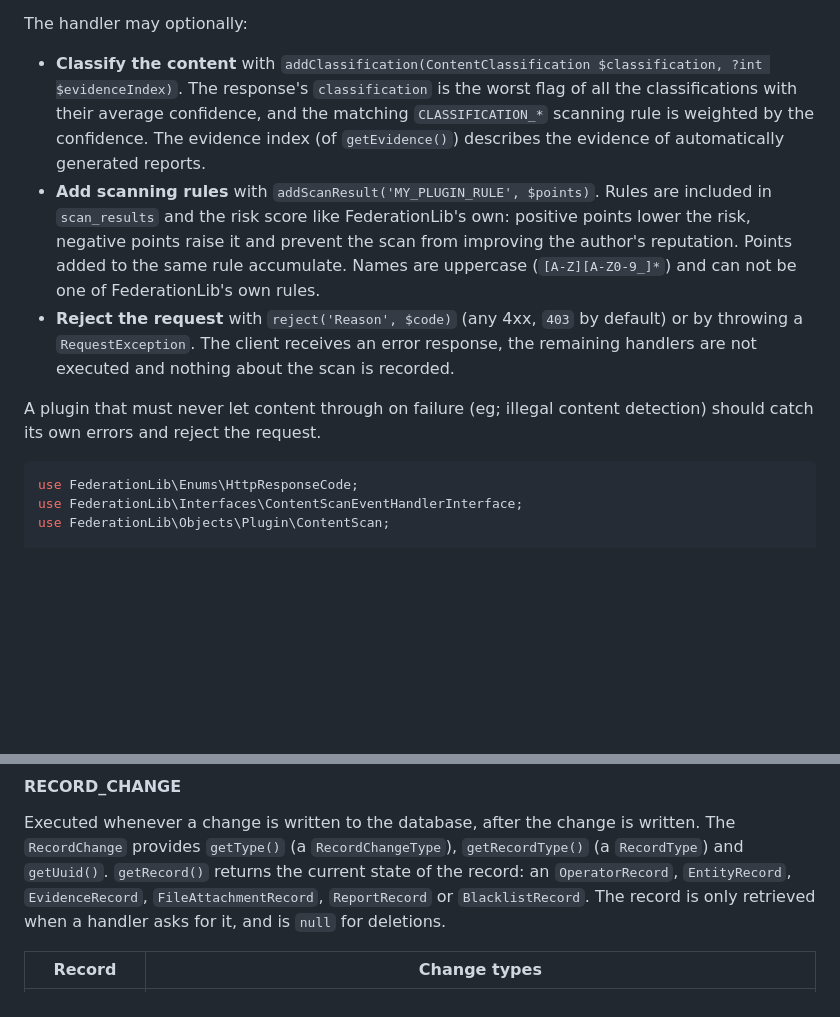
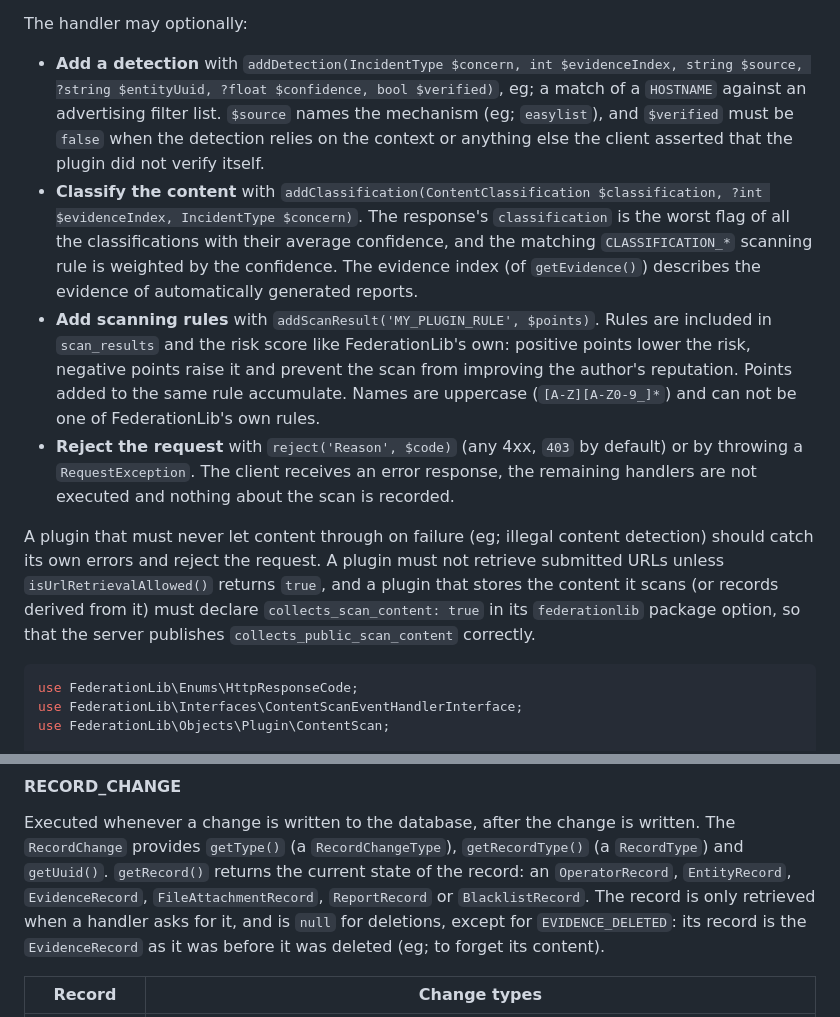
Before and after one commit to nosial/FederationLib, a Markdown page: PLUGINS.md, 2 parts joined by grey strips. Rendered like a GitHub page; blank space fills up the shorter version.

Commit message:
Updated `PLUGINS.md` with new method details, detection handling, URL retrieval rules, and content storage requirements.

````diff
--- a/PLUGINS.md
+++ b/PLUGINS.md
@@ -403,7 +403,11 @@ evidence item (`getContext()`) is what the client asserts, not something the ser
 
 The handler may optionally:
 
- - **Classify the content** with `addClassification(ContentClassification $classification, ?int $evidenceIndex)`. The
+ - **Add a detection** with `addDetection(IncidentType $concern, int $evidenceIndex, string $source, ?string $entityUuid, ?float $confidence, bool $verified)`,
+   eg; a match of a `HOSTNAME` against an advertising filter list. `$source` names the mechanism (eg; `easylist`), and
+   `$verified` must be `false` when the detection relies on the context or anything else the client asserted that the
+   plugin did not verify itself.
+ - **Classify the content** with `addClassification(ContentClassification $classification, ?int $evidenceIndex, IncidentType $concern)`. The
    response's `classification` is the worst flag of all the classifications with their average confidence, and the
    matching `CLASSIFICATION_*` scanning rule is weighted by the confidence. The evidence index (of `getEvidence()`)
    describes the evidence of automatically generated reports.
@@ -416,7 +420,9 @@ The handler may optionally:
    about the scan is recorded.
 
 A plugin that must never let content through on failure (eg; illegal content detection) should catch its own errors
-and reject the request.
+and reject the request. A plugin must not retrieve submitted URLs unless `isUrlRetrievalAllowed()` returns `true`, and
+a plugin that stores the content it scans (or records derived from it) must declare `collects_scan_content: true` in
+its `federationlib` package option, so that the server publishes `collects_public_scan_content` correctly.
 
 ```php
 use FederationLib\Enums\HttpResponseCode;
@@ -492,7 +498,8 @@ Executed whenever a change is written to the database, after the change is writt
 `getType()` (a `RecordChangeType`), `getRecordType()` (a `RecordType`) and `getUuid()`. `getRecord()` returns the
 current state of the record: an `OperatorRecord`, `EntityRecord`, `EvidenceRecord`, `FileAttachmentRecord`,
 `ReportRecord` or `BlacklistRecord`. The record is only retrieved when a handler asks for it, and is `null` for
-deletions.
+deletions, except for `EVIDENCE_DELETED`: its record is the `EvidenceRecord` as it was before it was deleted (eg; to
+forget its content).
 
 | Record     | Change types                                                                                        |
 |------------|-----------------------------------------------------------------------------------------------------|
````
